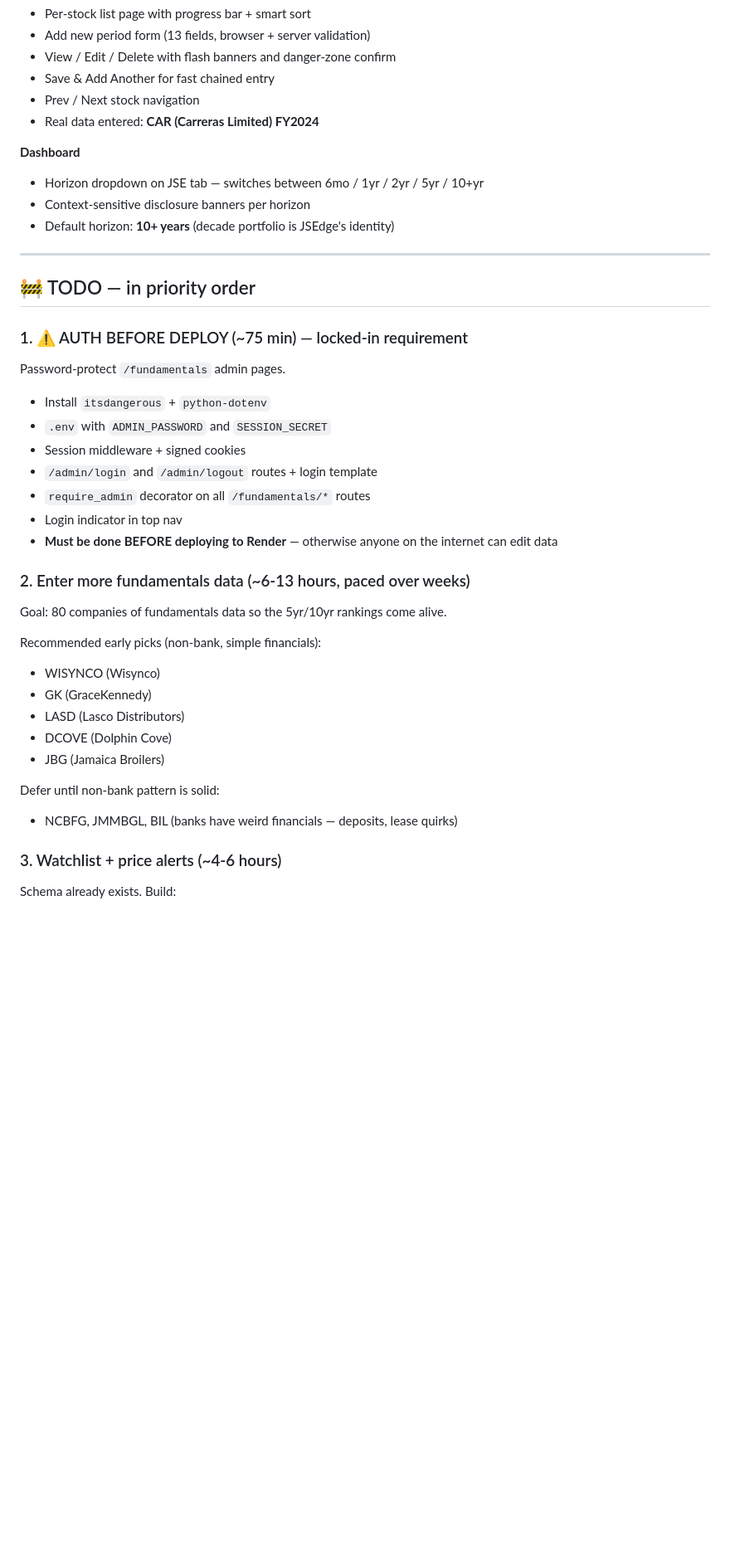
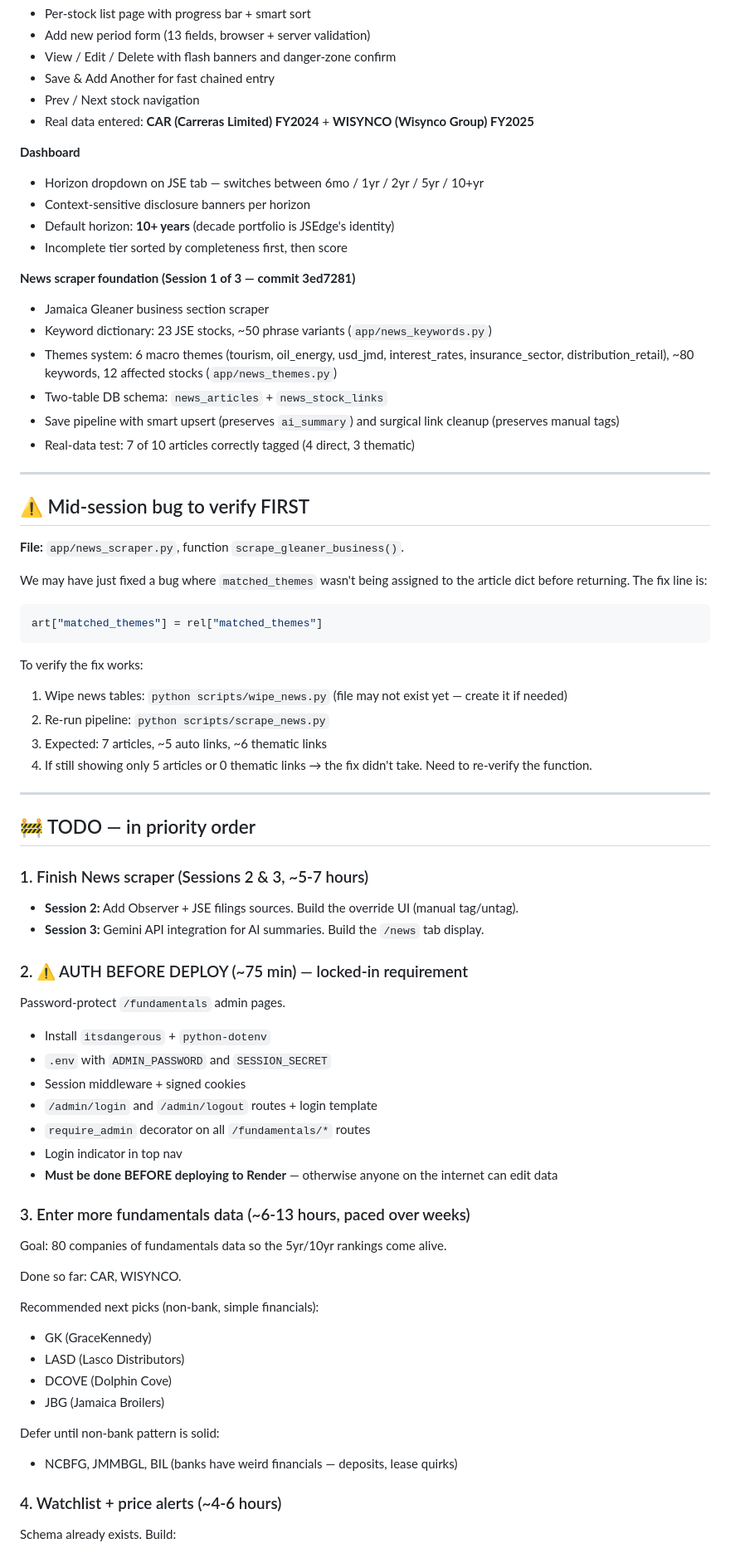
Before and after one commit to shavon195/jsedge, a Markdown page: NEXT.md, the part around one of its changes. Shown at 83% size. Rendered like a GitHub page; blank space fills up the shorter version.

Commit message:
Update NEXT.md: news scraper foundation, mid-session bug note, WISYNCO data

````diff
--- a/NEXT.md
+++ b/NEXT.md
@@ -34,18 +34,49 @@ uvicorn app.main:app --reload
 - View / Edit / Delete with flash banners and danger-zone confirm
 - Save & Add Another for fast chained entry
 - Prev / Next stock navigation
-- Real data entered: **CAR (Carreras Limited) FY2024**
+- Real data entered: **CAR (Carreras Limited) FY2024** + **WISYNCO (Wisynco Group) FY2025**
 
 **Dashboard**
 - Horizon dropdown on JSE tab — switches between 6mo / 1yr / 2yr / 5yr / 10+yr
 - Context-sensitive disclosure banners per horizon
 - Default horizon: **10+ years** (decade portfolio is JSEdge's identity)
+- Incomplete tier sorted by completeness first, then score
+
+**News scraper foundation (Session 1 of 3 — commit 3ed7281)**
+- Jamaica Gleaner business section scraper
+- Keyword dictionary: 23 JSE stocks, ~50 phrase variants (`app/news_keywords.py`)
+- Themes system: 6 macro themes (tourism, oil_energy, usd_jmd, interest_rates, insurance_sector, distribution_retail), ~80 keywords, 12 affected stocks (`app/news_themes.py`)
+- Two-table DB schema: `news_articles` + `news_stock_links`
+- Save pipeline with smart upsert (preserves `ai_summary`) and surgical link cleanup (preserves manual tags)
+- Real-data test: 7 of 10 articles correctly tagged (4 direct, 3 thematic)
+
+---
+
+## ⚠️ Mid-session bug to verify FIRST
+
+**File:** `app/news_scraper.py`, function `scrape_gleaner_business()`.
+
+We may have just fixed a bug where `matched_themes` wasn't being assigned to the article dict before returning. The fix line is:
+
+```python
+art["matched_themes"] = rel["matched_themes"]
+```
+
+To verify the fix works:
+1. Wipe news tables: `python scripts/wipe_news.py` (file may not exist yet — create it if needed)
+2. Re-run pipeline: `python scripts/scrape_news.py`
+3. Expected: 7 articles, ~5 auto links, ~6 thematic links
+4. If still showing only 5 articles or 0 thematic links → the fix didn't take. Need to re-verify the function.
 
 ---
 
 ## 🚧 TODO — in priority order
 
-### 1. ⚠️ AUTH BEFORE DEPLOY (~75 min) — locked-in requirement
+### 1. Finish News scraper (Sessions 2 & 3, ~5-7 hours)
+- **Session 2:** Add Observer + JSE filings sources. Build the override UI (manual tag/untag).
+- **Session 3:** Gemini API integration for AI summaries. Build the `/news` tab display.
+
+### 2. ⚠️ AUTH BEFORE DEPLOY (~75 min) — locked-in requirement
 Password-protect `/fundamentals` admin pages.
 - Install `itsdangerous` + `python-dotenv`
 - `.env` with `ADMIN_PASSWORD` and `SESSION_SECRET`
@@ -55,11 +86,12 @@ Password-protect `/fundamentals` admin pages.
 - Login indicator in top nav
 - **Must be done BEFORE deploying to Render** — otherwise anyone on the internet can edit data
 
-### 2. Enter more fundamentals data (~6-13 hours, paced over weeks)
+### 3. Enter more fundamentals data (~6-13 hours, paced over weeks)
 Goal: 80 companies of fundamentals data so the 5yr/10yr rankings come alive.
 
-Recommended early picks (non-bank, simple financials):
-- WISYNCO (Wisynco)
+Done so far: CAR, WISYNCO.
+
+Recommended next picks (non-bank, simple financials):
 - GK (GraceKennedy)
 - LASD (Lasco Distributors)
 - DCOVE (Dolphin Cove)
@@ -68,7 +100,7 @@ Recommended early picks (non-bank, simple financials):
 Defer until non-bank pattern is solid:
 - NCBFG, JMMBGL, BIL (banks have weird financials — deposits, lease quirks)
 
-### 3. Watchlist + price alerts (~4-6 hours)
+### 4. Watchlist + price alerts (~4-6 hours)
 Schema already exists. Build:
 - "Add to watchlist" button on stock pages
 - Watchlist tab on JSE page
````
Also changed, not shown: other parts of NEXT.md (+32 -16 lines).
